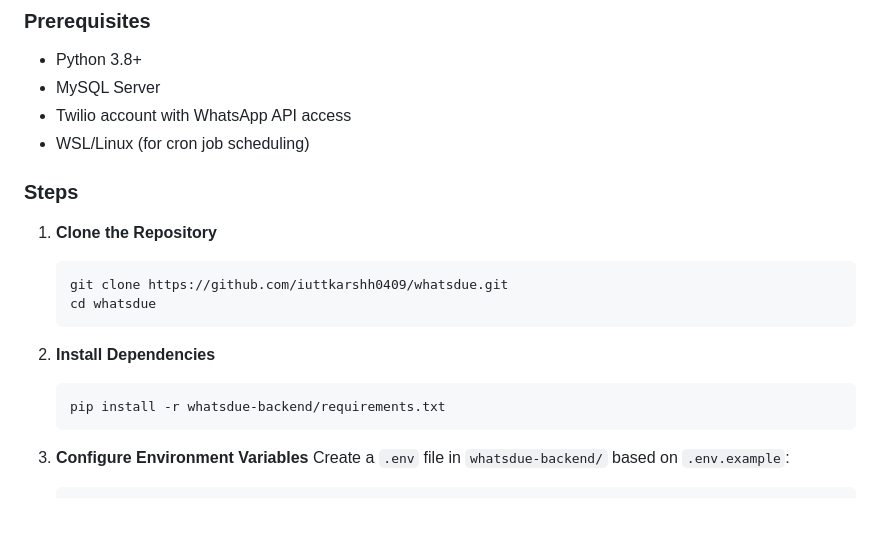
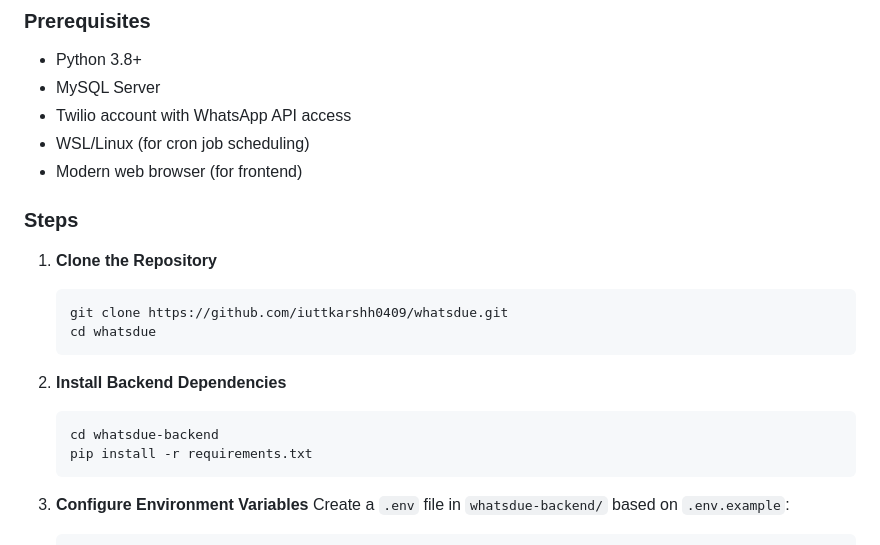
Before and after one commit to iuttkarshh0409/WhatsDueAIAgent, a Markdown page: README.markdown, the part around the change printed below. Rendered like a GitHub page; blank space fills up the shorter version.

````diff
--- a/README.markdown
+++ b/README.markdown
@@ -81,6 +97,7 @@ whatsdue/
 - MySQL Server
 - Twilio account with WhatsApp API access
 - WSL/Linux (for cron job scheduling)
+- Modern web browser (for frontend)
 
 ### Steps
 
@@ -90,9 +107,10 @@ whatsdue/
    cd whatsdue
    ```
 
-2. **Install Dependencies**
+2. **Install Backend Dependencies**
    ```bash
-   pip install -r whatsdue-backend/requirements.txt
+   cd whatsdue-backend
+   pip install -r requirements.txt
    ```
 
 3. **Configure Environment Variables**
````
Also changed, not shown: other parts of README.markdown (+66 -38 lines).
